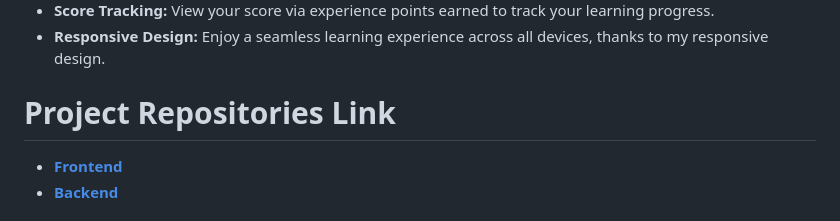
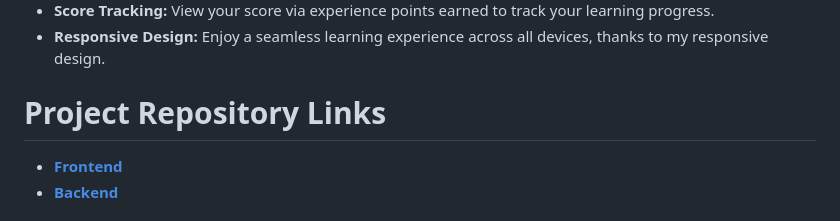
Before and after one commit to Seyi-Toluhi/Lingo-voyage-backend, a Markdown page: README.md, the part around the change. GitHub-like rendering.

```diff
--- a/README.md
+++ b/README.md
@@ -21,7 +21,7 @@ It also features the Speech Synthesis Utterance API, a part of the Web Speech AP
 - **Score Tracking:** View your score via experience points earned to track your learning progress.
 - **Responsive Design:** Enjoy a seamless learning experience across all devices, thanks to my responsive design.
 
-# Project Repositories Link
+# Project Repository Links
 - **[Frontend](https://github.com/Seyi-Toluhi/Lingo-voyage-frontend)**
 - **[Backend](https://github.com/Seyi-Toluhi/Lingo-voyage-backend)**
 
```
